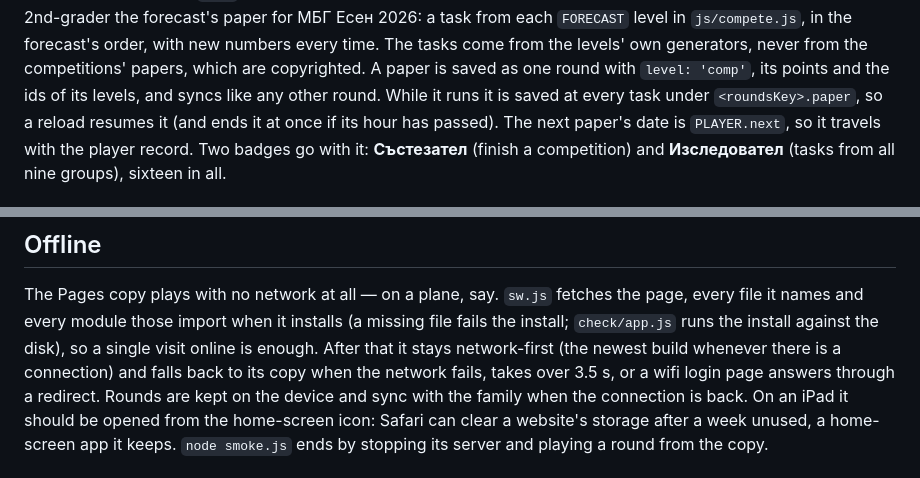
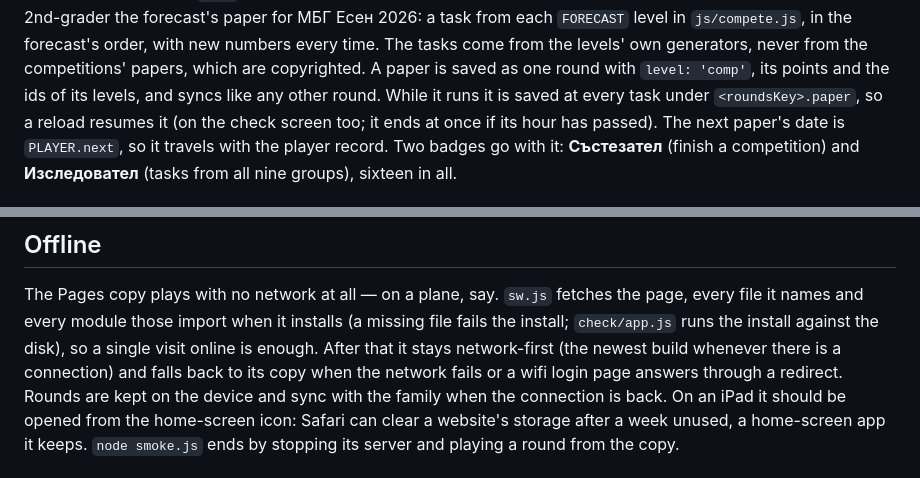
Before and after one commit to fedossayenko/crossing-ten, a Markdown page: README.md, 2 parts joined by grey strips. Rendered like a GitHub page.

Commit message:
README: the service worker stays network-first with no timeout (a load served half from the cache breaks the modules), and a paper on its check screen is kept across a reload too.

```diff
--- a/README.md
+++ b/README.md
@@ -269,7 +269,7 @@ so an easy paper is never the record for a hard one. Today also offers a 2nd-gra
 with new numbers every time. The tasks come from the levels' own generators,
 never from the competitions' papers, which are copyrighted. A paper is saved as one round
 with `level: 'comp'`, its points and the ids of its levels, and syncs like any other round. While it runs it is
-saved at every task under `<roundsKey>.paper`, so a reload resumes it (and ends it at once if its hour has passed).
+saved at every task under `<roundsKey>.paper`, so a reload resumes it (on the check screen too; it ends at once if its hour has passed).
 The next paper's date is `PLAYER.next`, so it travels with the player record.
 Two badges go with it: **Състезател** (finish a competition) and **Изследовател** (tasks
 from all nine groups), sixteen in all.
@@ -420,7 +420,7 @@ The Pages copy plays with no network at all — on a plane, say. `sw.js` fetches
 file it names and every module those import when it installs (a missing file fails the install; `check/app.js`
 runs the install against the disk), so a single visit online is enough. After
 that it stays network-first (the newest build whenever there is a connection) and falls back to its
-copy when the network fails, takes over 3.5 s, or a wifi login page answers through a redirect. Rounds are kept on the
+copy when the network fails or a wifi login page answers through a redirect. Rounds are kept on the
 device and sync with the family when the connection is back. On an iPad it should be opened from the
 home-screen icon: Safari can clear a website's storage after a week unused, a home-screen app it keeps.
 `node smoke.js` ends by stopping its server and playing a round from the copy.
```
